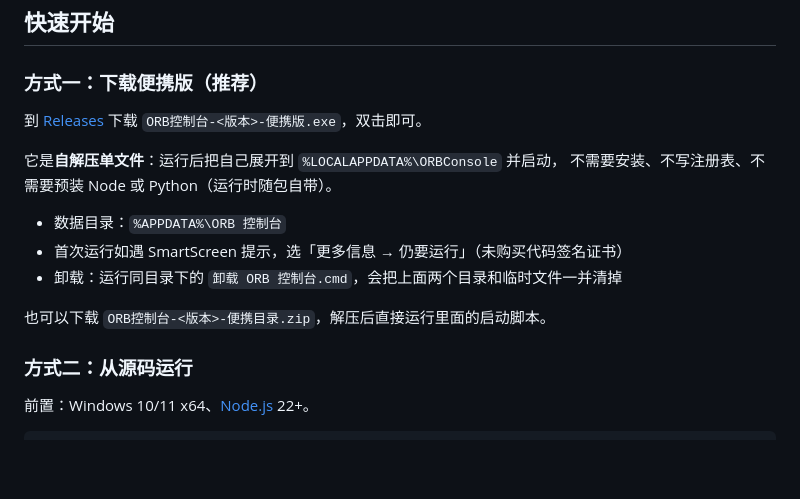
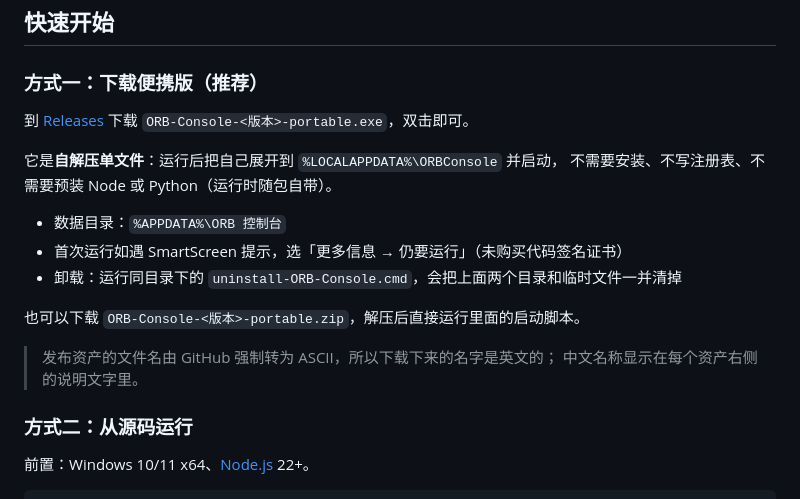
Before and after one commit to zhoukr123/ORB-Console-made-for-workbuddy, a Markdown page: README.md, the part around the change. GitHub-like rendering; blank space fills up the shorter version.

```diff
--- a/README.md
+++ b/README.md
@@ -34,16 +34,19 @@
 ### 方式一：下载便携版（推荐）
 
 到 [Releases](https://github.com/zhoukr123/ORB-Console-made-for-workbuddy/releases) 下载
-`ORB控制台-<版本>-便携版.exe`，双击即可。
+`ORB-Console-<版本>-portable.exe`，双击即可。
 
 它是**自解压单文件**：运行后把自己展开到 `%LOCALAPPDATA%\ORBConsole` 并启动，
 不需要安装、不写注册表、不需要预装 Node 或 Python（运行时随包自带）。
 
 - 数据目录：`%APPDATA%\ORB 控制台`
 - 首次运行如遇 SmartScreen 提示，选「更多信息 → 仍要运行」（未购买代码签名证书）
-- 卸载：运行同目录下的 `卸载 ORB 控制台.cmd`，会把上面两个目录和临时文件一并清掉
+- 卸载：运行同目录下的 `uninstall-ORB-Console.cmd`，会把上面两个目录和临时文件一并清掉
 
-也可以下载 `ORB控制台-<版本>-便携目录.zip`，解压后直接运行里面的启动脚本。
+也可以下载 `ORB-Console-<版本>-portable.zip`，解压后直接运行里面的启动脚本。
+
+> 发布资产的文件名由 GitHub 强制转为 ASCII，所以下载下来的名字是英文的；
+> 中文名称显示在每个资产右侧的说明文字里。
 
 ### 方式二：从源码运行
 
```
Also changed, not shown: orb/desktop/打包与发布说明.md (+9 -0 lines).
